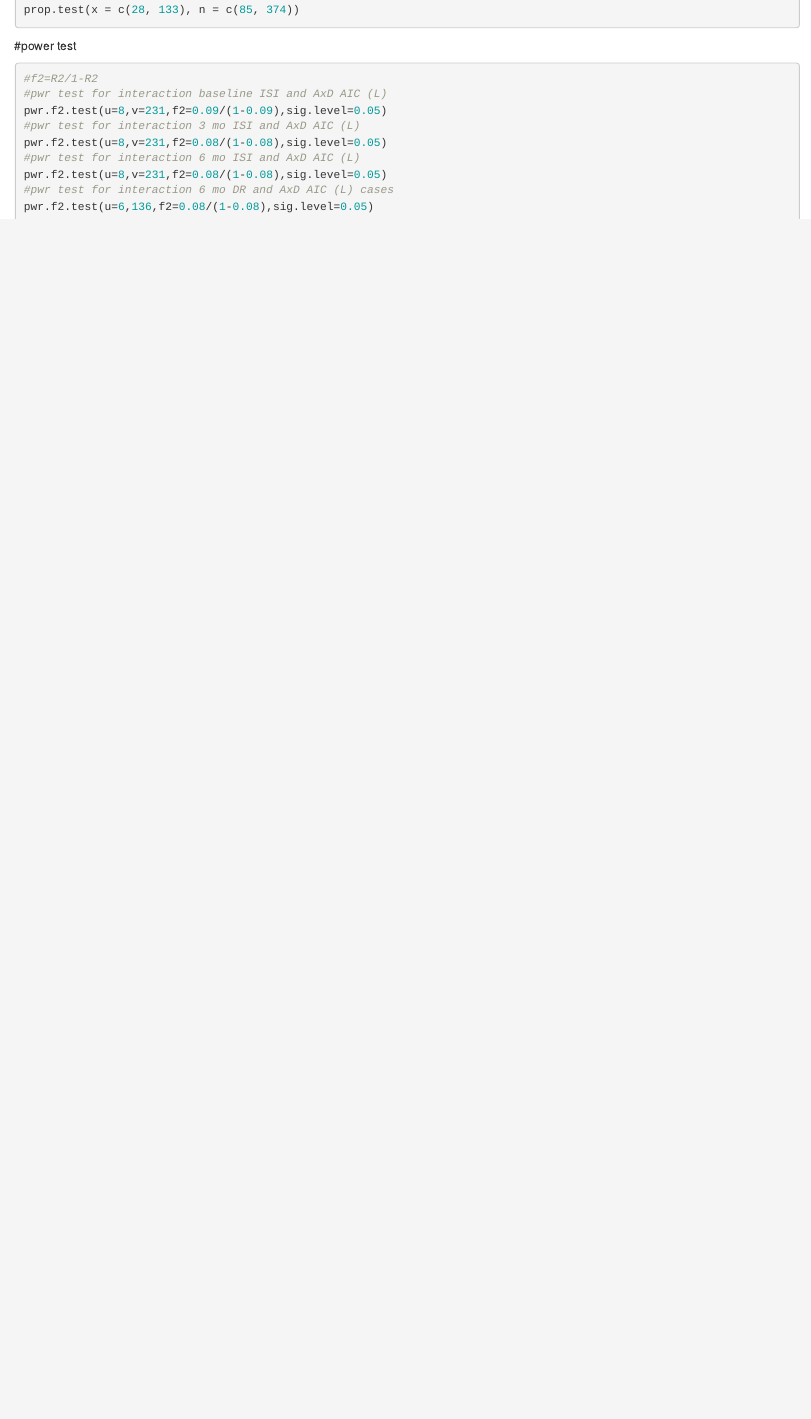
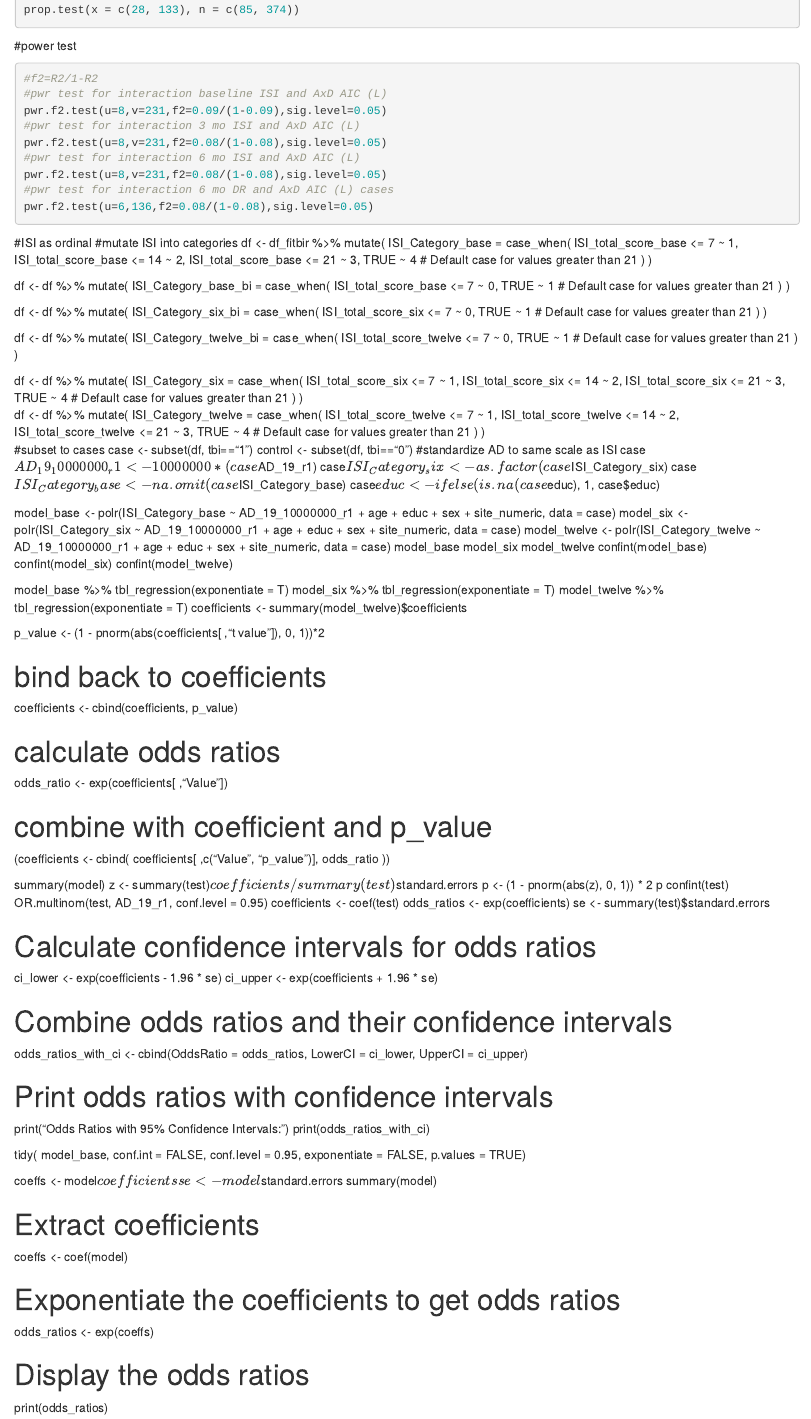
Before and after one commit to cnelabneu/sleep_dti_tbi_paper, an R Markdown document (tract-tbi.rmd): the page in a window 1100 px wide, from 4450 px down. Rendered offline with R 4.5, knitr and Pandoc, with nearby package versions; the code chunks are not run, so their results and figures are left out.

Commit message:
added Odds Ratio code

````diff
--- a/tract-tbi.rmd
+++ b/tract-tbi.rmd
@@ -453,3 +453,141 @@ pal <- wes_palette("Darjeeling1")
 # burgendy #7500
 # green/blue #81d8d0
 ```
+
+#ISI as ordinal
+#mutate ISI into categories
+df <- df_fitbir %>%
+  mutate(
+    ISI_Category_base = case_when(
+      ISI_total_score_base <= 7 ~ 1,
+      ISI_total_score_base <= 14 ~ 2,
+      ISI_total_score_base <= 21 ~ 3,
+      TRUE ~ 4  # Default case for values greater than 21
+    )
+  )
+
+df <- df %>%
+  mutate(
+    ISI_Category_base_bi = case_when(
+      ISI_total_score_base <= 7 ~ 0,
+      TRUE ~ 1  # Default case for values greater than 21
+    )
+  )
+
+df <- df %>%
+  mutate(
+    ISI_Category_six_bi = case_when(
+      ISI_total_score_six <= 7 ~ 0,
+      TRUE ~ 1  # Default case for values greater than 21
+    )
+  )
+
+df <- df %>%
+  mutate(
+    ISI_Category_twelve_bi = case_when(
+      ISI_total_score_twelve <= 7 ~ 0,
+      TRUE ~ 1  # Default case for values greater than 21
+    )
+  )
+
+df <- df %>%
+  mutate(
+    ISI_Category_six = case_when(
+      ISI_total_score_six <= 7 ~ 1,
+      ISI_total_score_six <= 14 ~ 2,
+      ISI_total_score_six <= 21 ~ 3,
+      TRUE ~ 4 # Default case for values greater than 21
+    )
+  )
+df <- df %>%
+  mutate(
+    ISI_Category_twelve = case_when(
+      ISI_total_score_twelve <= 7 ~ 1,
+      ISI_total_score_twelve <= 14 ~ 2,
+      ISI_total_score_twelve <= 21 ~ 3,
+      TRUE ~ 4  # Default case for values greater than 21
+    )
+  )
+#subset to cases
+case <- subset(df, tbi=="1")
+control <- subset(df, tbi=="0")
+#standardize AD to same scale as ISI
+case$AD_19_10000000_r1 <- 10000000*(case$AD_19_r1)
+case$ISI_Category_six <- as.factor(case$ISI_Category_six)
+case$ISI_Category_base <- na.omit(case$ISI_Category_base)
+case$educ <- ifelse(is.na(case$educ), 1, case$educ)
+
+model_base <- polr(ISI_Category_base ~ AD_19_10000000_r1 + age + educ + sex + site_numeric, data = case)
+model_six <- polr(ISI_Category_six ~ AD_19_10000000_r1 + age + educ + sex + site_numeric, data = case)
+model_twelve <- polr(ISI_Category_twelve ~ AD_19_10000000_r1 + age + educ + sex + site_numeric, data = case)
+model_base
+model_six
+model_twelve
+confint(model_base)
+confint(model_six)
+confint(model_twelve)
+
+model_base %>%
+  tbl_regression(exponentiate = T)
+model_six %>%
+  tbl_regression(exponentiate = T)
+model_twelve %>%
+  tbl_regression(exponentiate = T)
+coefficients <- summary(model_twelve)$coefficients
+
+p_value <- (1 - pnorm(abs(coefficients[ ,"t value"]), 0, 1))*2
+
+# bind back to coefficients
+coefficients <- cbind(coefficients, p_value)
+
+# calculate odds ratios
+odds_ratio <- exp(coefficients[ ,"Value"])
+
+# combine with coefficient and p_value
+(coefficients <- cbind(
+  coefficients[ ,c("Value", "p_value")],
+  odds_ratio
+))
+
+summary(model)
+z <- summary(test)$coefficients/summary(test)$standard.errors
+p <- (1 - pnorm(abs(z), 0, 1)) * 2
+p
+confint(test)
+OR.multinom(test, AD_19_r1, conf.level = 0.95)
+coefficients <- coef(test)
+odds_ratios <- exp(coefficients)
+se <- summary(test)$standard.errors
+
+# Calculate confidence intervals for odds ratios
+ci_lower <- exp(coefficients - 1.96 * se)
+ci_upper <- exp(coefficients + 1.96 * se)
+
+# Combine odds ratios and their confidence intervals
+odds_ratios_with_ci <- cbind(OddsRatio = odds_ratios, LowerCI = ci_lower, UpperCI = ci_upper)
+
+# Print odds ratios with confidence intervals
+print("Odds Ratios with 95% Confidence Intervals:")
+print(odds_ratios_with_ci)
+
+
+tidy(
+  model_base,
+  conf.int = FALSE,
+  conf.level = 0.95,
+  exponentiate = FALSE,
+  p.values = TRUE)
+
+
+coeffs <- model$coefficients
+se <- model$standard.errors
+summary(model)
+
+# Extract coefficients
+coeffs <- coef(model)
+
+# Exponentiate the coefficients to get odds ratios
+odds_ratios <- exp(coeffs)
+
+# Display the odds ratios
+print(odds_ratios)
````
